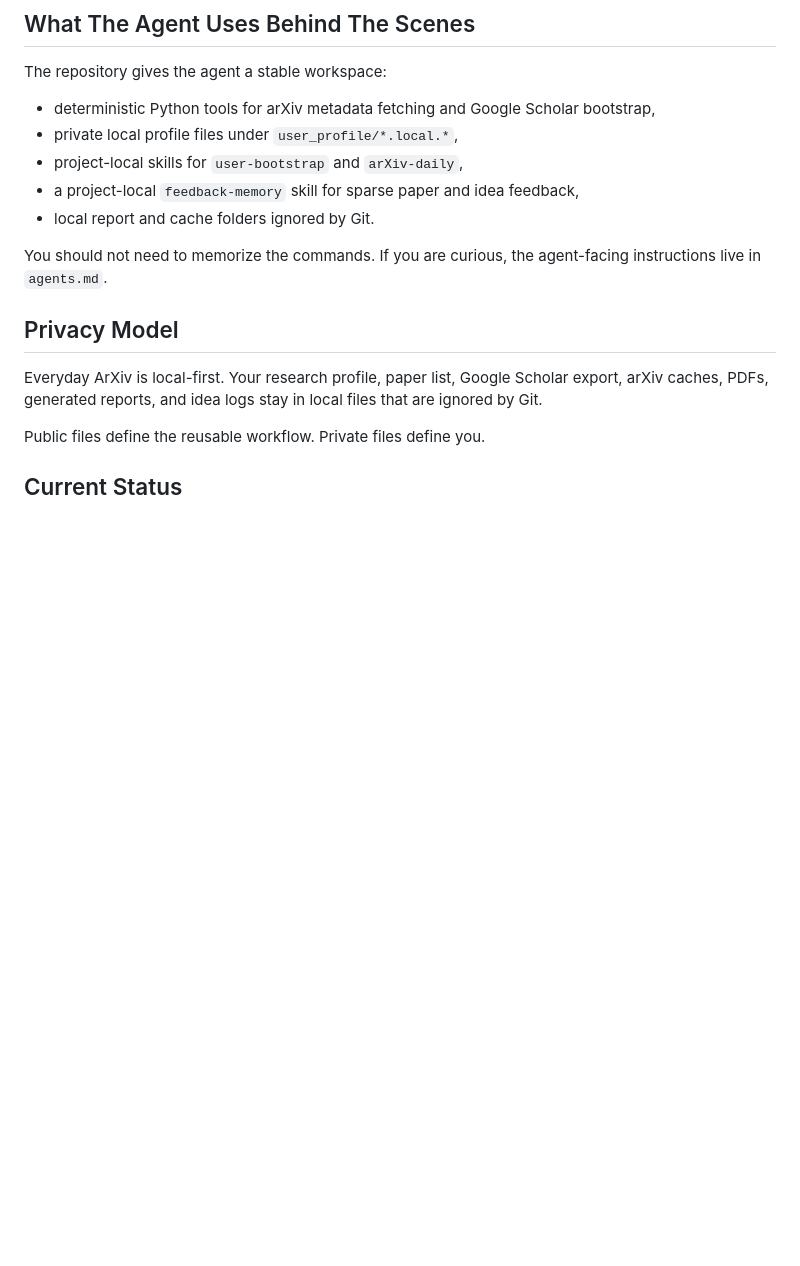
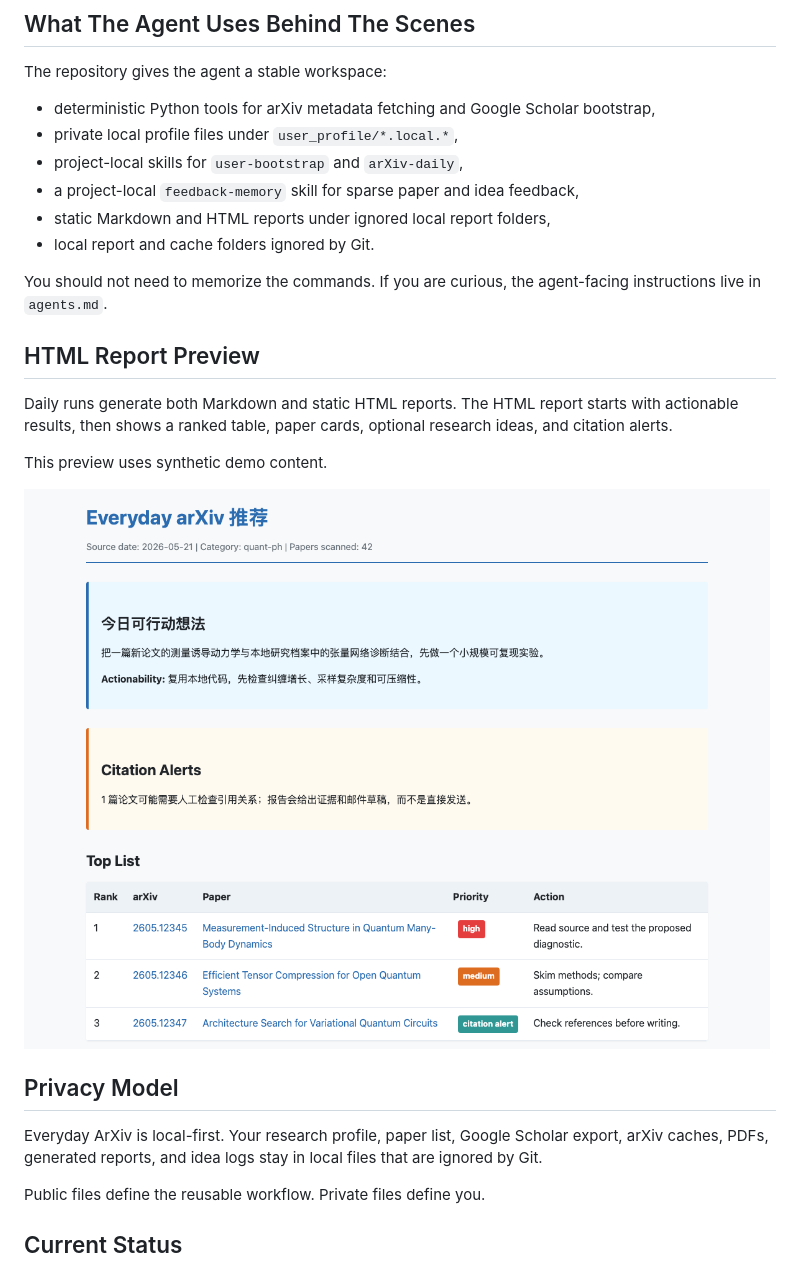
Before and after one commit to refraction-ray/everyday-arxiv, a Markdown page: README.md, the part around the change printed below. Drawn GitHub-style; pictures changed too: docs/report-preview.png (added); blank space fills up the shorter version.

```diff
--- a/README.md
+++ b/README.md
@@ -83,9 +103,18 @@ The repository gives the agent a stable workspace:
 - private local profile files under `user_profile/*.local.*`,
 - project-local skills for `user-bootstrap` and `arXiv-daily`,
 - a project-local `feedback-memory` skill for sparse paper and idea feedback,
+- static Markdown and HTML reports under ignored local report folders,
 - local report and cache folders ignored by Git.
 
 You should not need to memorize the commands. If you are curious, the agent-facing instructions live in `agents.md`.
+
+## HTML Report Preview
+
+Daily runs generate both Markdown and static HTML reports. The HTML report starts with actionable results, then shows a ranked table, paper cards, optional research ideas, and citation alerts.
+
+This preview uses synthetic demo content.
+
+![Everyday ArXiv HTML report preview](docs/report-preview.png)
 
 ## Privacy Model
 
```
Also changed, not shown: other parts of README.md (+20 -0 lines), docs/everyday-arxiv-logo.jpeg (added), 2 other files.
